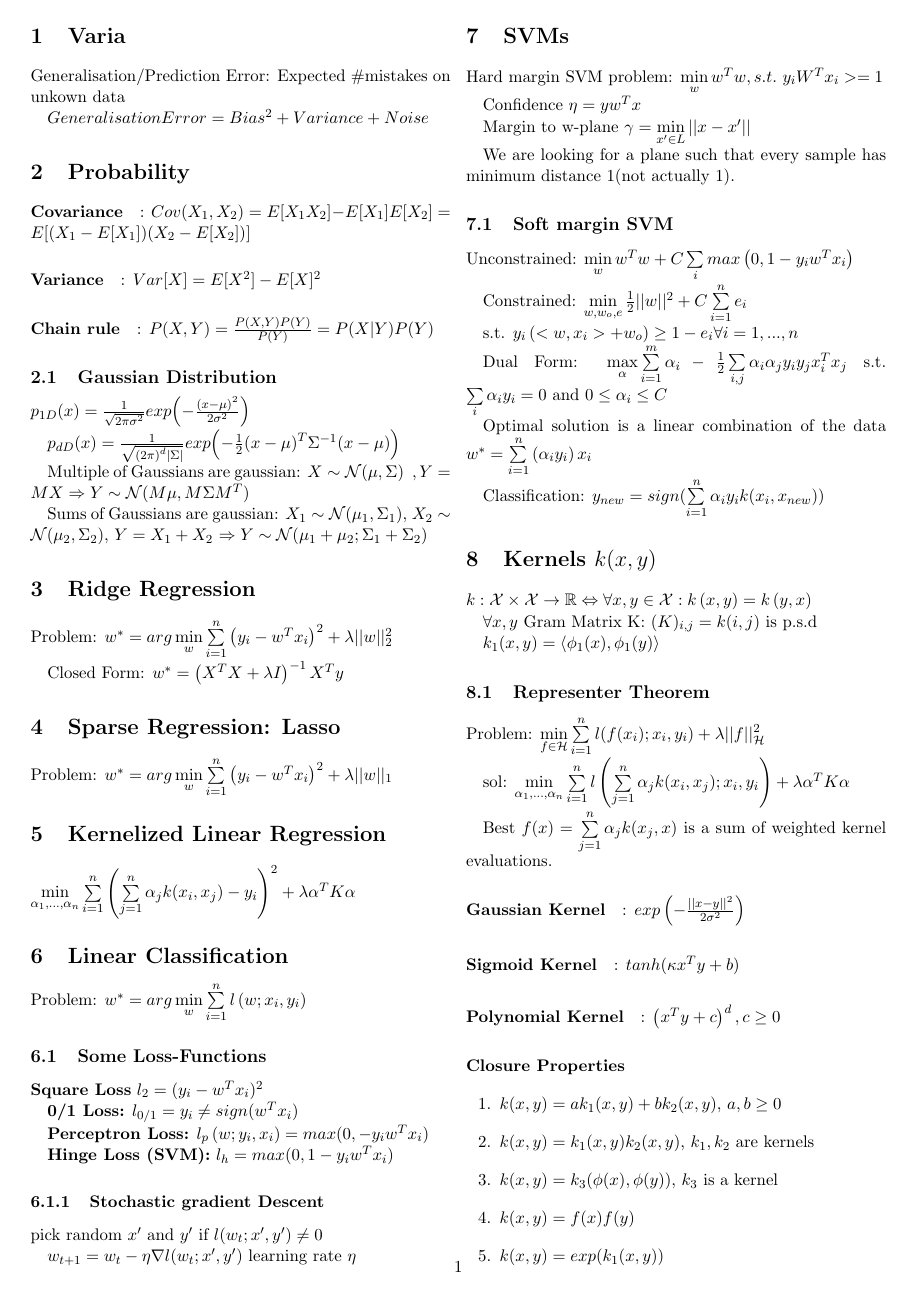
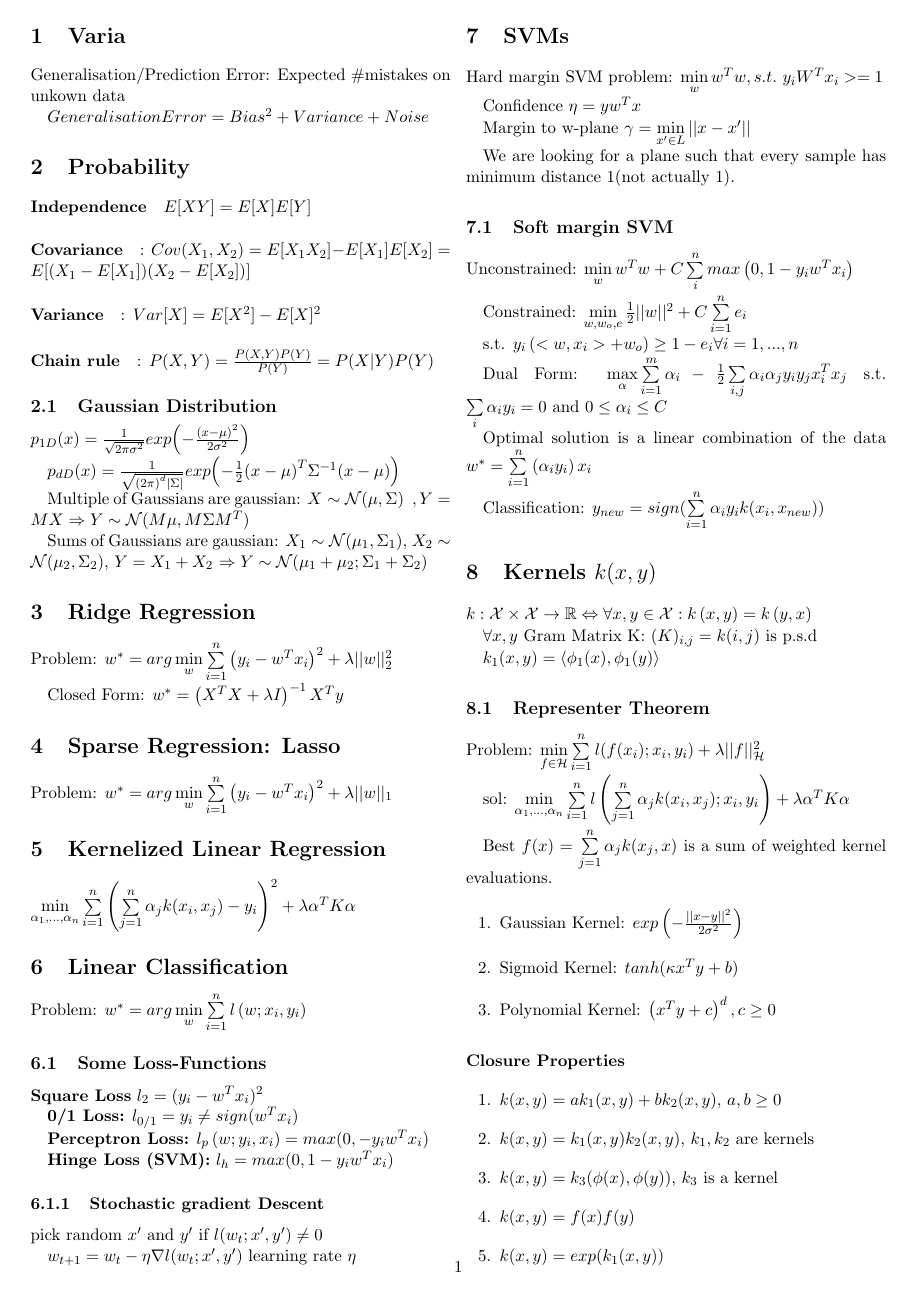
Before and after one commit to ganzm/ml2013, a LaTeX document (99-summary/ml-summary-ganzm.tex): page 1 of 7. Compiled offline with pdfLaTeX.

Commit message:
some adjustments

```diff
--- a/99-summary/ml-summary-ganzm.tex
+++ b/99-summary/ml-summary-ganzm.tex
@@ -31,6 +31,8 @@ Generalisation/Prediction Error: Expected \#mistakes on unkown data
 $Generalisation Error = Bias^2 + Variance + Noise$
 
 \section{Probability}
+
+\paragraph{Independence} $E[XY] = E[X] E[Y]$
 
 \paragraph{Covariance}: $Cov(X_1, X_2) = E[X_1 X_2] - E[X_1] E[X_2] = E[(X_1 - E[X_1])(X_2-E[X_2])]$
 
@@ -113,7 +115,7 @@ We are looking for a plane such that every sample has minimum distance 1(not act
 
 \subsection{Soft margin SVM}
 
-Unconstrained: $\min \limits_w w^Tw + C \sum \limits_i max\left(0, 1-y_iw^Tx_i\right)$
+Unconstrained: $\min \limits_w w^Tw + C \sum \limits_i^n max\left(0, 1-y_iw^Tx_i\right)$
 
 
 % TODO corrections slide 5 page 4
@@ -146,12 +148,15 @@ sol: $\min \limits_{\alpha_1,...,\alpha_n} \sum \limits_{i=1}^n l \left( \sum \l
 
 Best $f(x) = \sum \limits_{j=1}^n \alpha_j k(x_j, x)$ is a sum of weighted kernel evaluations.
 
-\paragraph{Gaussian Kernel}: $exp\left( - {{||x-y||^2}\over{2 \sigma^2}} \right)$
+\begin{enumerate}
 
+\item Gaussian Kernel: $exp\left( - {{||x-y||^2}\over{2 \sigma^2}} \right)$
 
-\paragraph{Sigmoid Kernel}: $tanh(\kappa x^T y + b)$
+\item Sigmoid Kernel: $tanh(\kappa x^T y + b)$
 
-\paragraph{Polynomial Kernel}: $\left( x^Ty + c \right)^d, c \geq 0$
+\item Polynomial Kernel: $\left( x^Ty + c \right)^d, c \geq 0$
+
+\end{enumerate}
 
 \paragraph{Closure Properties}
 
```
Also changed, not shown: 99-summary/ml-summary-ganzm.tex (11 more changed lines).
